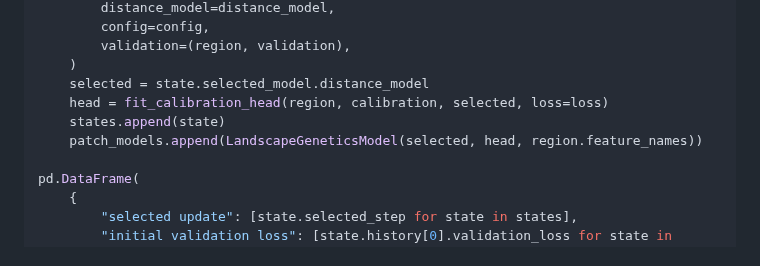
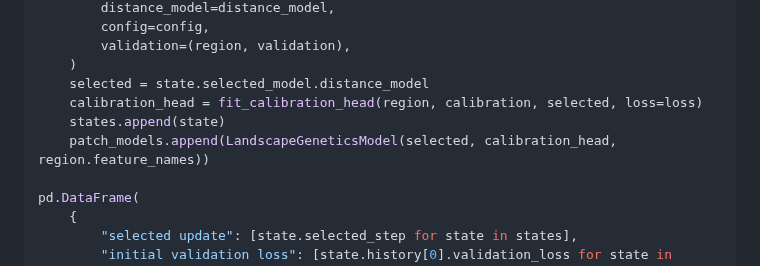
Before and after one commit to vboussange/ilg-toolkit, a Markdown page: docs/examples/reference_pipeline.md, the part around one of its changes. Rendered like a GitHub page.

```diff
--- a/docs/examples/reference_pipeline.md
+++ b/docs/examples/reference_pipeline.md
@@ -654,9 +657,9 @@ for training, validation, calibration in zip(
         validation=(region, validation),
     )
     selected = state.selected_model.distance_model
-    head = fit_calibration_head(region, calibration, selected, loss=loss)
+    calibration_head = fit_calibration_head(region, calibration, selected, loss=loss)
     states.append(state)
-    patch_models.append(LandscapeGeneticsModel(selected, head, region.feature_names))
+    patch_models.append(LandscapeGeneticsModel(selected, calibration_head, region.feature_names))
 
 pd.DataFrame(
     {
```
Also changed, not shown: other parts of docs/examples/reference_pipeline.md (+39 -28 lines), docs/examples/reference_pipeline_files/reference_pipeline_12_0.png, docs/examples/reference_pipeline_files/reference_pipeline_19_0.png, 1 other file.
